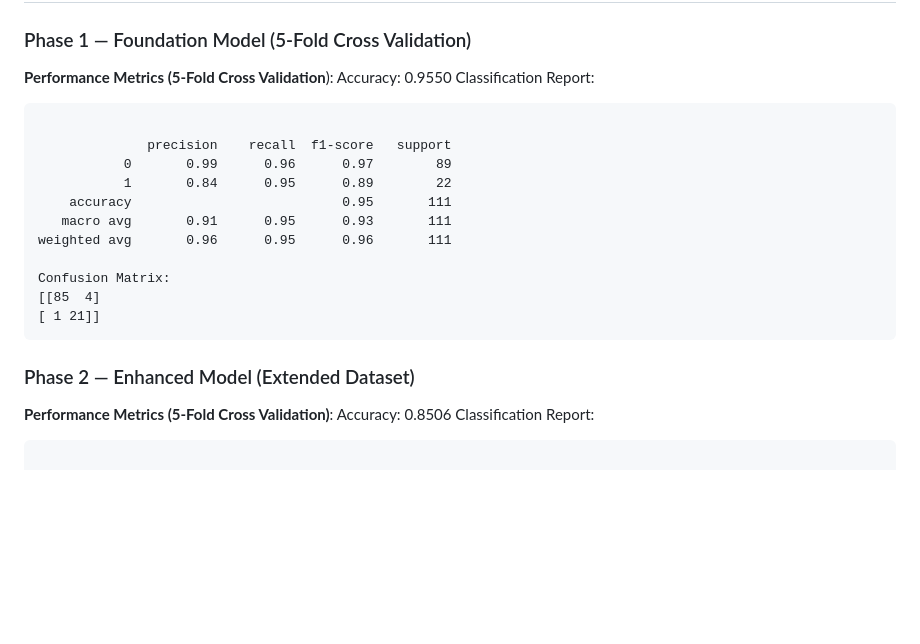
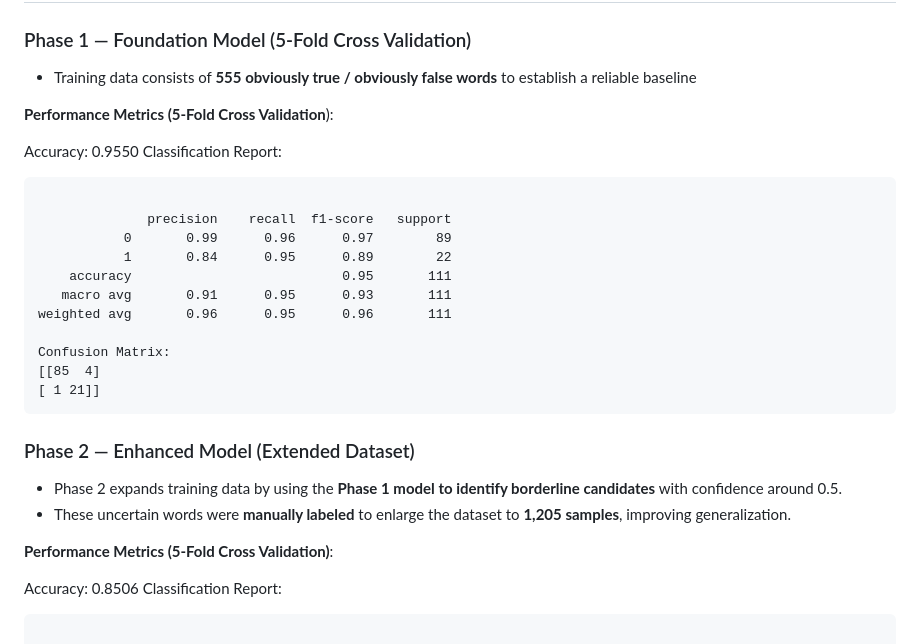
Before and after one commit to Ray-gyr/Bilibili-New-Internet-Slang-Discovery-System, a Markdown page: README.md, the part around one of its changes. Rendered like a GitHub page; blank space fills up the shorter version.

````diff
--- a/README.md
+++ b/README.md
@@ -46,7 +46,10 @@ The model was trained in two iterative phases, both validated using 5-fold cross
 | Phase 2 | 1,205  | 0.851   | 0.72   | 0.70     |
 ---
 ### Phase 1 — Foundation Model (5-Fold Cross Validation)
+- Training data consists of **555 obviously true / obviously false words** to establish a reliable baseline
+
 **Performance Metrics (5-Fold Cross Validation**):
+
 Accuracy: 0.9550
 Classification Report:
 ```
@@ -63,7 +66,11 @@ Confusion Matrix:
 [ 1 21]]
 ```
 ### Phase 2 — Enhanced Model (Extended Dataset)
+- Phase 2 expands training data by using the **Phase 1 model to identify borderline candidates** with confidence around 0.5.
+- These uncertain words were **manually labeled** to enlarge the dataset to **1,205 samples**, improving generalization.
+
 **Performance Metrics (5-Fold Cross Validation)**:
+
 Accuracy: 0.8506
 Classification Report:
    ```
````
Also changed, not shown: other parts of README.md (+2 -2 lines).
